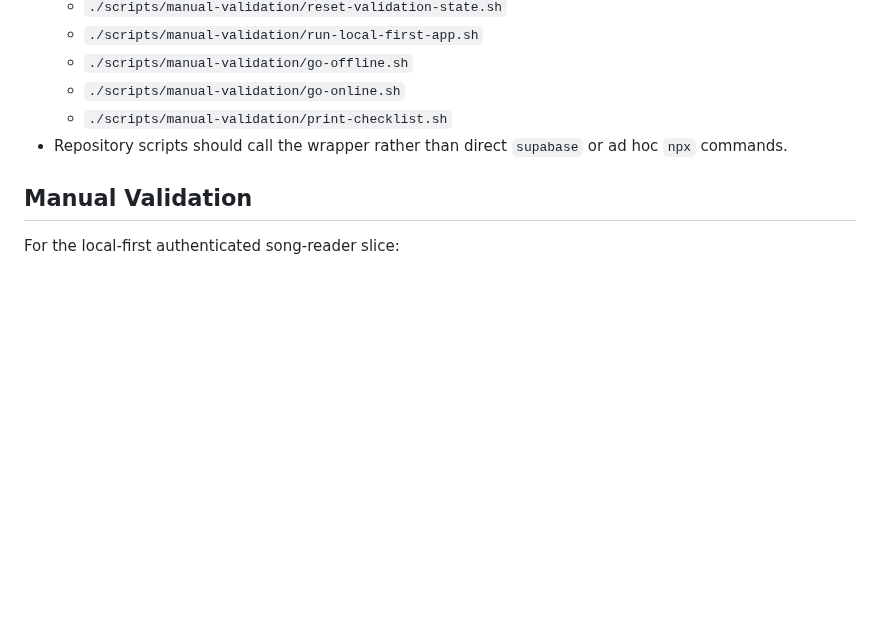
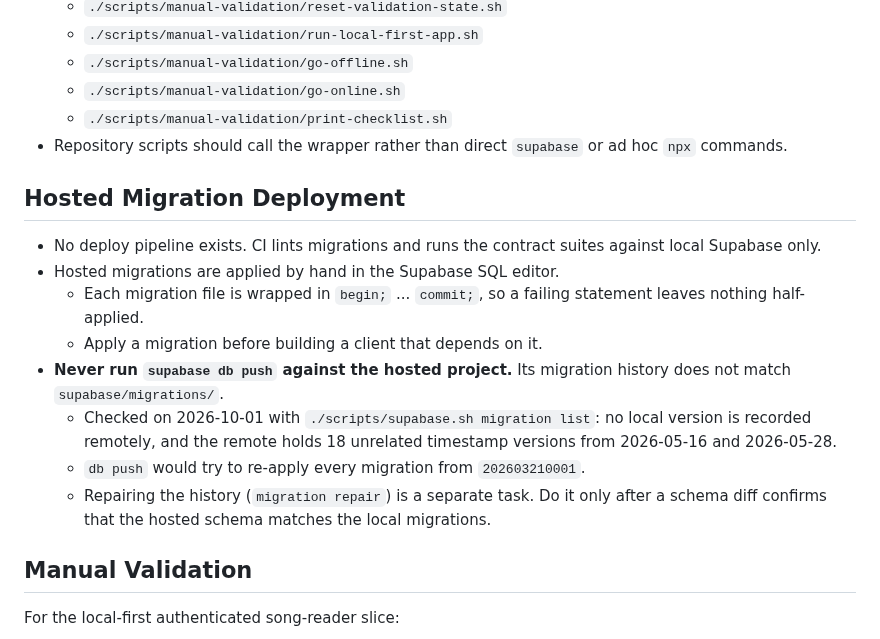
Before and after one commit to BalogAbel/lyrica, a Markdown page: docs/workflows/development-workflow.md, the part around the change. GitHub-like rendering; blank space fills up the shorter version.

Commit message:
docs(workflow): hosted migrations are applied by hand, never db push
The hosted migration history does not match supabase/migrations/: no
local version is recorded remotely, and the remote holds 18 unrelated
timestamp versions. `supabase db push` would therefore re-apply
everything from the initial schema. Record the manual SQL editor
procedure; S1's D8 now points to it, with the toggle's current dashboard
label.

Co-Authored-By: Claude Opus 5.5 <noreply@anthropic.com>

```diff
--- a/docs/workflows/development-workflow.md
+++ b/docs/workflows/development-workflow.md
@@ -64,6 +64,24 @@ When a deferred item touches the same workflow, state machine, or backend contra
   - `./scripts/manual-validation/print-checklist.sh`
 - Repository scripts should call the wrapper rather than direct `supabase` or ad hoc `npx` commands.
 
+## Hosted Migration Deployment
+
+- No deploy pipeline exists. CI lints migrations and runs the contract suites
+  against local Supabase only.
+- Hosted migrations are applied by hand in the Supabase SQL editor.
+  - Each migration file is wrapped in `begin;` ... `commit;`, so a failing
+    statement leaves nothing half-applied.
+  - Apply a migration before building a client that depends on it.
+- **Never run `supabase db push` against the hosted project.** Its migration
+  history does not match `supabase/migrations/`.
+  - Checked on 2026-10-01 with `./scripts/supabase.sh migration list`: no
+    local version is recorded remotely, and the remote holds 18 unrelated
+    timestamp versions from 2026-05-16 and 2026-05-28.
+  - `db push` would try to re-apply every migration from `202603210001`.
+  - Repairing the history (`migration repair`) is a separate task. Do it only
+    after a schema diff confirms that the hosted schema matches the local
+    migrations.
+
 ## Manual Validation
 
 For the local-first authenticated song-reader slice:
```
Also changed, not shown: docs/specs/2026-10-01-direct-table-dml-lockdown.md (+6 -1 lines).
